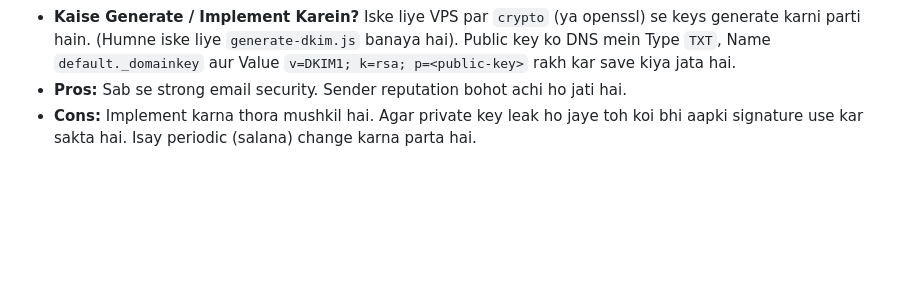
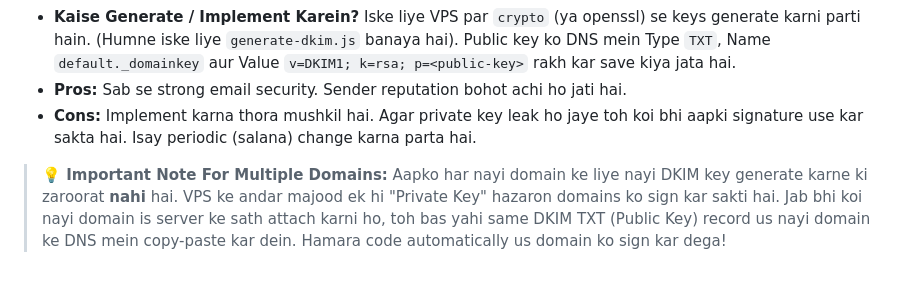
Before and after one commit to HassanAmeer/temp-email-vps, a Markdown page: doc-flow/protocols.md, the part around the change. GitHub-like rendering; blank space fills up the shorter version.

Commit message:
docs: add note about multiple domains in DKIM section

```diff
--- a/doc-flow/protocols.md
+++ b/doc-flow/protocols.md
@@ -62,3 +62,6 @@ Neechay har Protocol aur Record ki tafseel, wajah, aur pros/cons diye gaye hain.
 * **Kaise Generate / Implement Karein?** Iske liye VPS par `crypto` (ya openssl) se keys generate karni parti hain. (Humne iske liye `generate-dkim.js` banaya hai). Public key ko DNS mein Type `TXT`, Name `default._domainkey` aur Value `v=DKIM1; k=rsa; p=<public-key>` rakh kar save kiya jata hai.
 * **Pros:** Sab se strong email security. Sender reputation bohot achi ho jati hai.
 * **Cons:** Implement karna thora mushkil hai. Agar private key leak ho jaye toh koi bhi aapki signature use kar sakta hai. Isay periodic (salana) change karna parta hai.
+
+> **💡 Important Note For Multiple Domains:**
+> Aapko har nayi domain ke liye nayi DKIM key generate karne ki zaroorat **nahi** hai. VPS ke andar majood ek hi "Private Key" hazaron domains ko sign kar sakti hai. Jab bhi koi nayi domain is server ke sath attach karni ho, toh bas yahi same DKIM TXT (Public Key) record us nayi domain ke DNS mein copy-paste kar dein. Hamara code automatically us domain ko sign kar dega!
```
